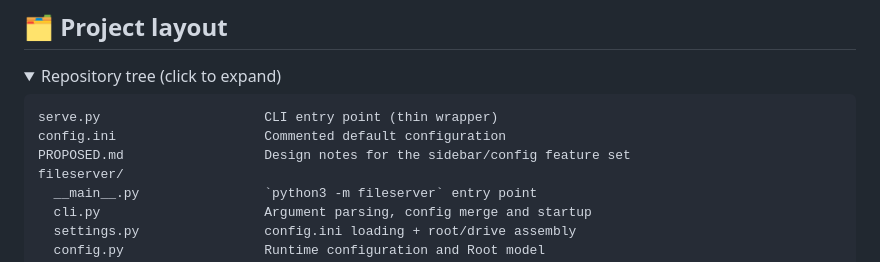
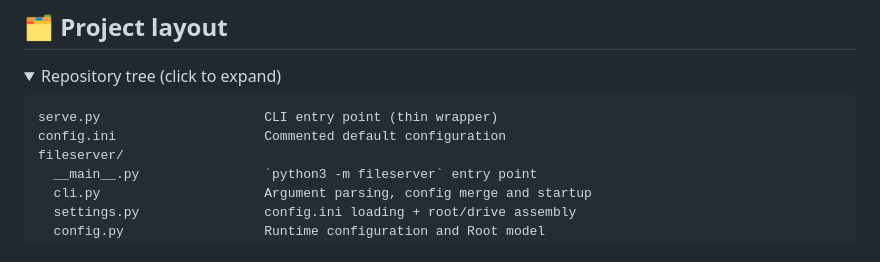
Before and after one commit to suchinfernando/local-file-webserver, a Markdown page: README.md, the part around the change. GitHub-like rendering; folded sections open.

````diff
--- a/README.md
+++ b/README.md
@@ -240,7 +240,6 @@ read-only mode.
 ```
 serve.py                     CLI entry point (thin wrapper)
 config.ini                   Commented default configuration
-PROPOSED.md                  Design notes for the sidebar/config feature set
 fileserver/
   __main__.py                `python3 -m fileserver` entry point
   cli.py                     Argument parsing, config merge and startup
````
